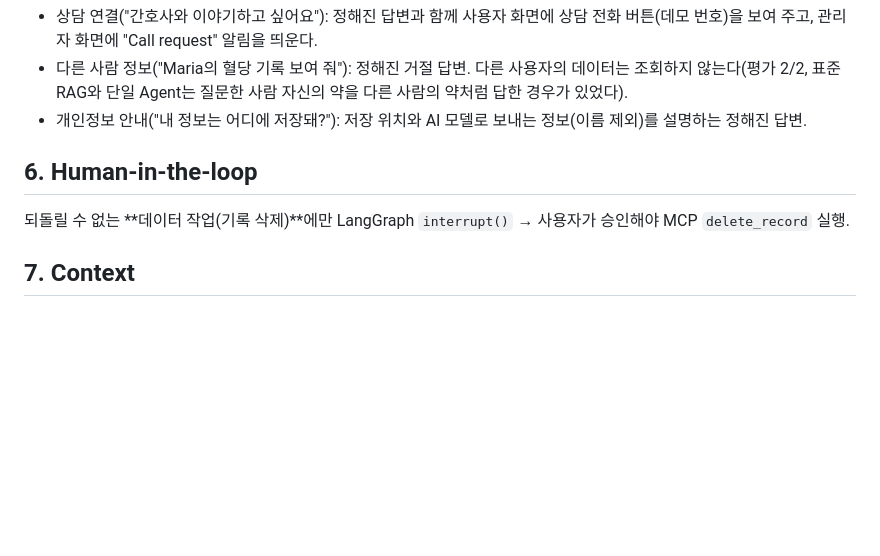
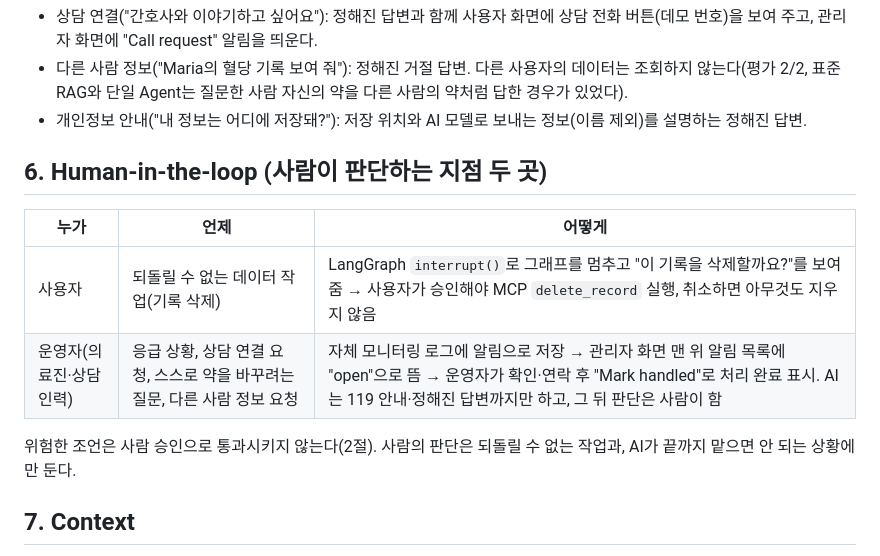
Before and after one commit to sihunwang-skala/health-coach-multi-agent, a Markdown page: docs/SAFETY_PRIVACY.md, the part around the change. Rendered like a GitHub page; blank space fills up the shorter version.

```diff
--- a/docs/SAFETY_PRIVACY.md
+++ b/docs/SAFETY_PRIVACY.md
@@ -75,8 +75,13 @@
 - 다른 사람 정보("Maria의 혈당 기록 보여 줘"): 정해진 거절 답변. 다른 사용자의 데이터는 조회하지 않는다(평가 2/2, 표준 RAG와 단일 Agent는 질문한 사람 자신의 약을 다른 사람의 약처럼 답한 경우가 있었다).
 - 개인정보 안내("내 정보는 어디에 저장돼?"): 저장 위치와 AI 모델로 보내는 정보(이름 제외)를 설명하는 정해진 답변.
 
-## 6. Human-in-the-loop
-되돌릴 수 없는 **데이터 작업(기록 삭제)**에만 LangGraph `interrupt()` → 사용자가 승인해야 MCP `delete_record` 실행.
+## 6. Human-in-the-loop (사람이 판단하는 지점 두 곳)
+| 누가 | 언제 | 어떻게 |
+|---|---|---|
+| 사용자 | 되돌릴 수 없는 데이터 작업(기록 삭제) | LangGraph `interrupt()`로 그래프를 멈추고 "이 기록을 삭제할까요?"를 보여 줌 → 사용자가 승인해야 MCP `delete_record` 실행, 취소하면 아무것도 지우지 않음 |
+| 운영자(의료진·상담 인력) | 응급 상황, 상담 연결 요청, 스스로 약을 바꾸려는 질문, 다른 사람 정보 요청 | 자체 모니터링 로그에 알림으로 저장 → 관리자 화면 맨 위 알림 목록에 "open"으로 뜸 → 운영자가 확인·연락 후 "Mark handled"로 처리 완료 표시. AI는 119 안내·정해진 답변까지만 하고, 그 뒤 판단은 사람이 함 |
+
+위험한 조언은 사람 승인으로 통과시키지 않는다(2절). 사람의 판단은 되돌릴 수 없는 작업과, AI가 끝까지 맡으면 안 되는 상황에만 둔다.
 
 ## 7. Context
 이 버전은 질문 단위(single-turn)로 동작하고, **프로필은 매 턴 MCP에서 새로 읽어 고정으로 넣는다** — 대화 요약으로 알레르기·복용약 정보가 빠지는 문제(리뷰 6번)가 생기지 않는 구조. 다중 턴 요약을 붙일 때도 프로필은 압축 대상에서 제외한다.
```
Also changed, not shown: README.md (+2 -1 lines), docs/REPORT.md (+2 -2 lines).
